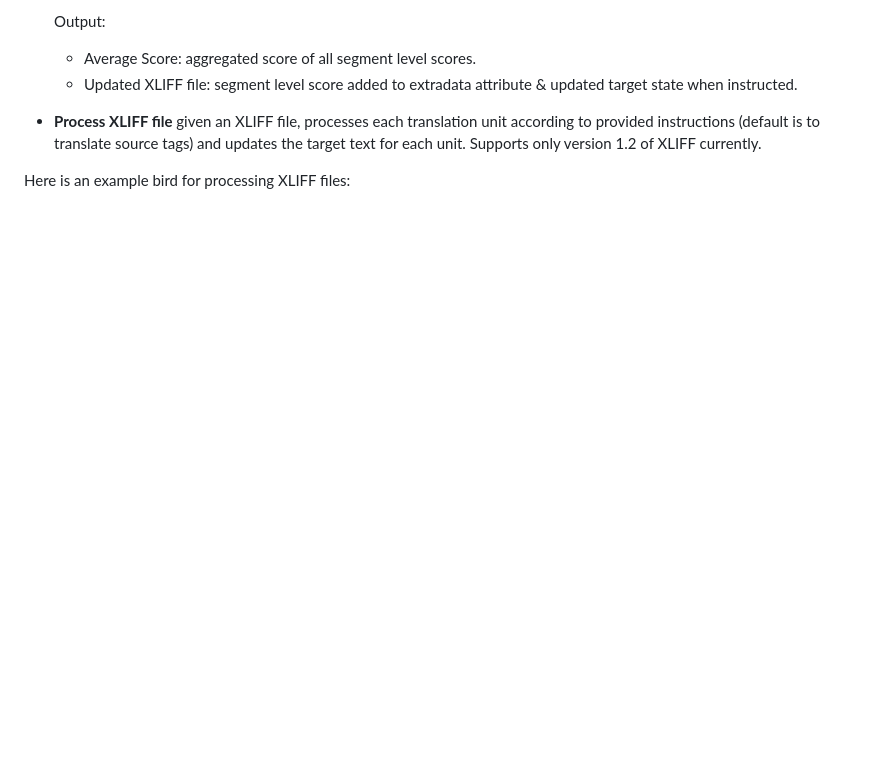
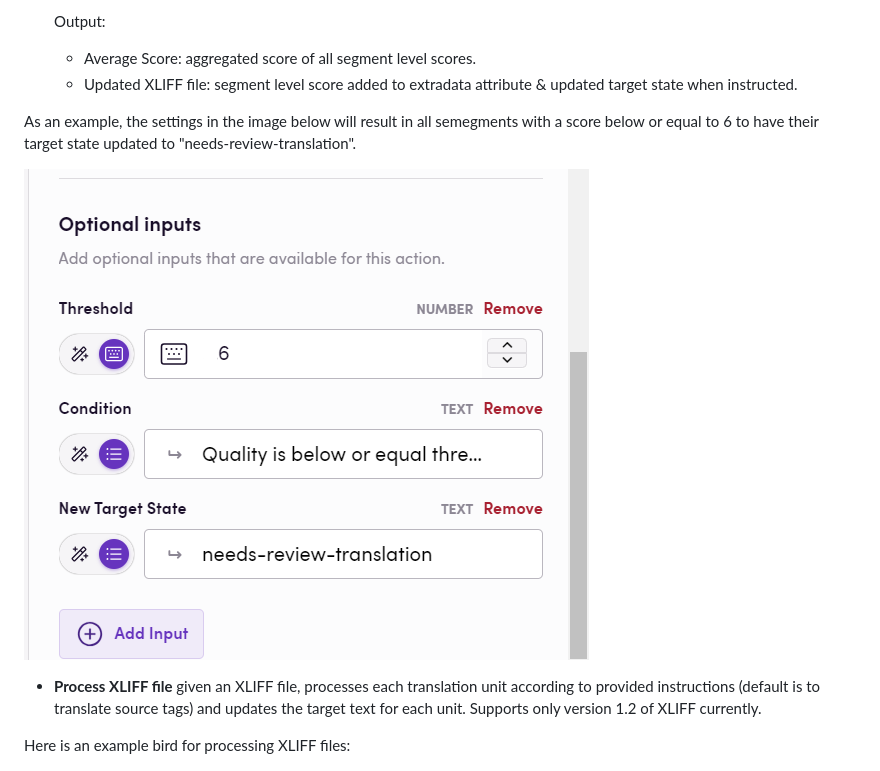
Before and after one commit to bb-io/OpenAI, a Markdown page: README.md, the part around the change. Drawn GitHub-style; pictures changed too: image/README/OpenAIOptionalInput.png (added); blank space fills up the shorter version.

Commit message:
Updated documentation

```diff
--- a/README.md
+++ b/README.md
@@ -118,6 +118,10 @@ All actions can take: Target audience, locale, glossary, tone of voice and any a
 	- Average Score: aggregated score of all segment level scores.
 	- Updated XLIFF file: segment level score added to extradata attribute & updated target state when instructed.
 
+As an example, the settings in the image below will result in all semegments with a score below or equal to 6 to have their target state updated to "needs-review-translation".
+
+![OpenAIOptionalInput](image/README/OpenAIOptionalInput.png)
+
 
 - **Process XLIFF file** given an XLIFF file, processes each translation unit according to provided instructions (default is to translate source tags) and updates the target text for each unit. Supports only version 1.2 of XLIFF currently.
 
```
Also changed, not shown: 1 other file.
